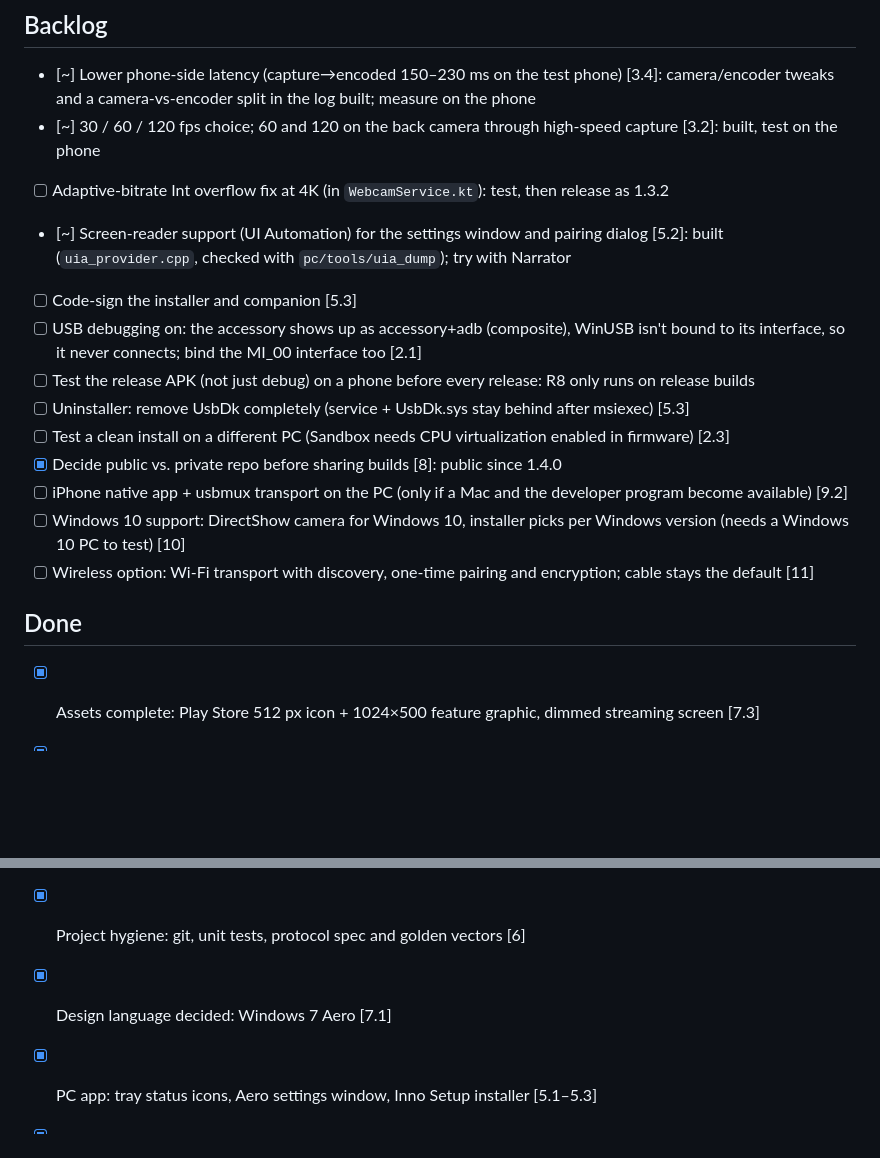
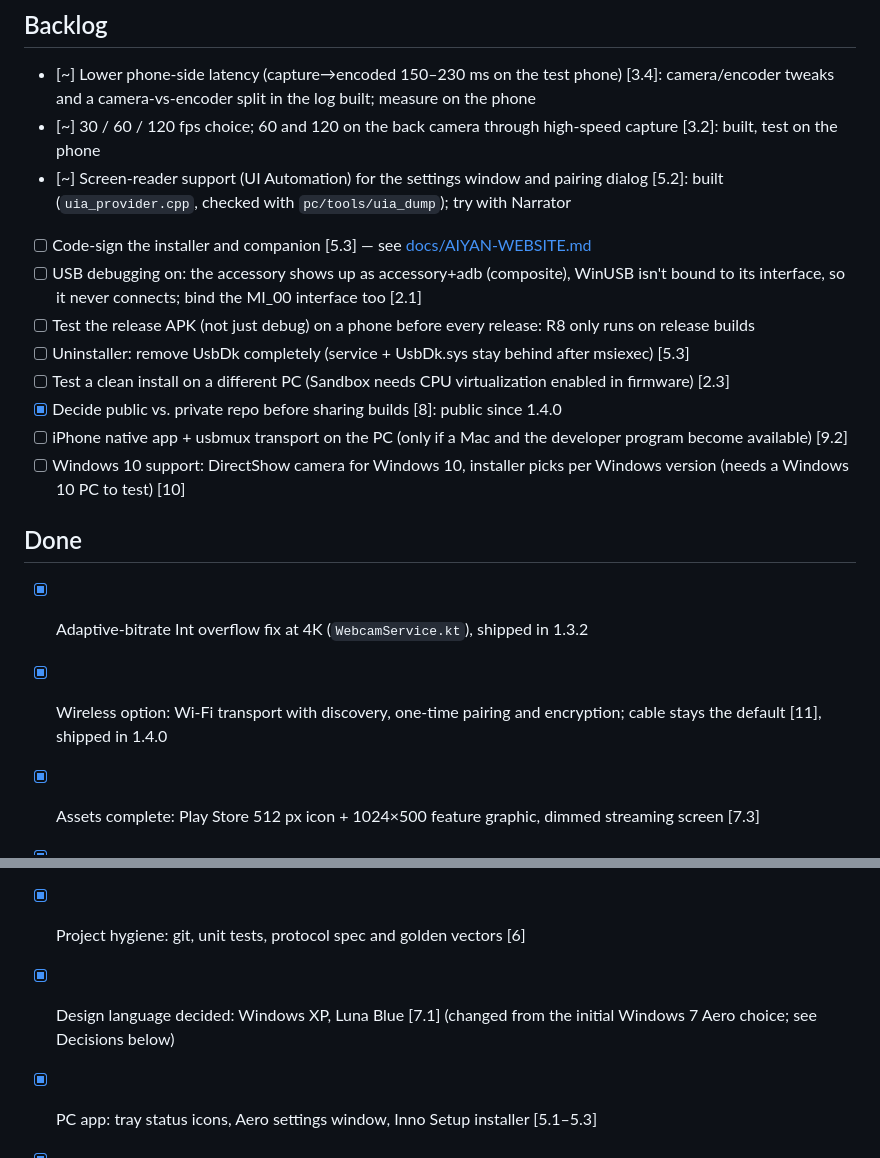
Before and after one commit to whoissaaif/mycam, a Markdown page: TASKS.md, 2 parts joined by grey strips. Rendered like a GitHub page; blank space fills up the shorter version.

```diff
--- a/TASKS.md
+++ b/TASKS.md
@@ -73,9 +73,8 @@ Status: `[ ]` to do · `[~]` in progress · `[x]` done
 
 - [~] Lower phone-side latency (capture→encoded 150–230 ms on the test phone) [3.4]: camera/encoder tweaks and a camera-vs-encoder split in the log built; measure on the phone
 - [~] 30 / 60 / 120 fps choice; 60 and 120 on the back camera through high-speed capture [3.2]: built, test on the phone
-- [ ] Adaptive-bitrate Int overflow fix at 4K (in `WebcamService.kt`): test, then release as 1.3.2
 - [~] Screen-reader support (UI Automation) for the settings window and pairing dialog [5.2]: built (`uia_provider.cpp`, checked with `pc/tools/uia_dump`); try with Narrator
-- [ ] Code-sign the installer and companion [5.3]
+- [ ] Code-sign the installer and companion [5.3] — see [docs/AIYAN-WEBSITE.md](docs/AIYAN-WEBSITE.md)
 - [ ] USB debugging on: the accessory shows up as accessory+adb (composite), WinUSB isn't bound to its interface, so it never connects; bind the MI_00 interface too [2.1]
 - [ ] Test the release APK (not just debug) on a phone before every release: R8 only runs on release builds
 - [ ] Uninstaller: remove UsbDk completely (service + UsbDk.sys stay behind after msiexec) [5.3]
@@ -83,9 +82,10 @@ Status: `[ ]` to do · `[~]` in progress · `[x]` done
 - [x] Decide public vs. private repo before sharing builds [8]: public since 1.4.0
 - [ ] iPhone native app + usbmux transport on the PC (only if a Mac and the developer program become available) [9.2]
 - [ ] Windows 10 support: DirectShow camera for Windows 10, installer picks per Windows version (needs a Windows 10 PC to test) [10]
-- [ ] Wireless option: Wi-Fi transport with discovery, one-time pairing and encryption; cable stays the default [11]
+## Done
 
-## Done
+- [x] Adaptive-bitrate Int overflow fix at 4K (`WebcamService.kt`), shipped in 1.3.2
+- [x] Wireless option: Wi-Fi transport with discovery, one-time pairing and encryption; cable stays the default [11], shipped in 1.4.0
 
 - [x] Assets complete: Play Store 512 px icon + 1024×500 feature graphic, dimmed streaming screen [7.3]
 
@@ -96,7 +96,7 @@ Status: `[ ]` to do · `[~]` in progress · `[x]` done
 - [x] Wired phone-as-webcam: Android Open Accessory + Windows 11 virtual camera (1.0)
 - [x] Fixes from first real-phone testing: MediaTek config, WinUSB streaming, reliable reads, logging (1.0)
 - [x] Project hygiene: git, unit tests, protocol spec and golden vectors [6]
-- [x] Design language decided: Windows 7 Aero [7.1]
+- [x] Design language decided: Windows XP, Luna Blue [7.1] (changed from the initial Windows 7 Aero choice; see Decisions below)
 - [x] PC app: tray status icons, Aero settings window, Inno Setup installer [5.1–5.3]
 - [x] Pause on phone and PC, "Camera paused" picture [1.1] (1.1.0)
 - [x] Auto-pause while Windows is locked or asleep [1.2] (1.1.0)
```
Also changed, not shown: CLAUDE.md (+9 -4 lines), docs/AIYAN-IPHONE.md (+2 -2 lines).
